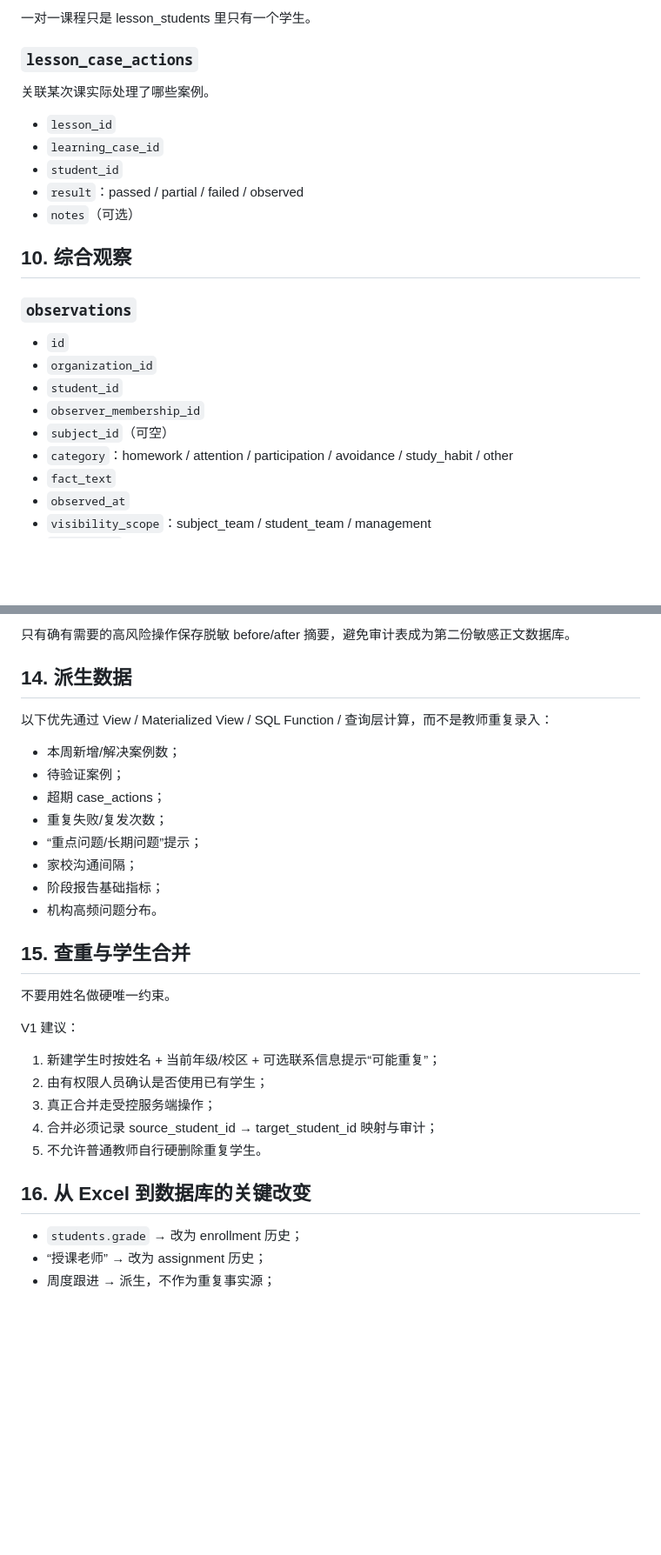
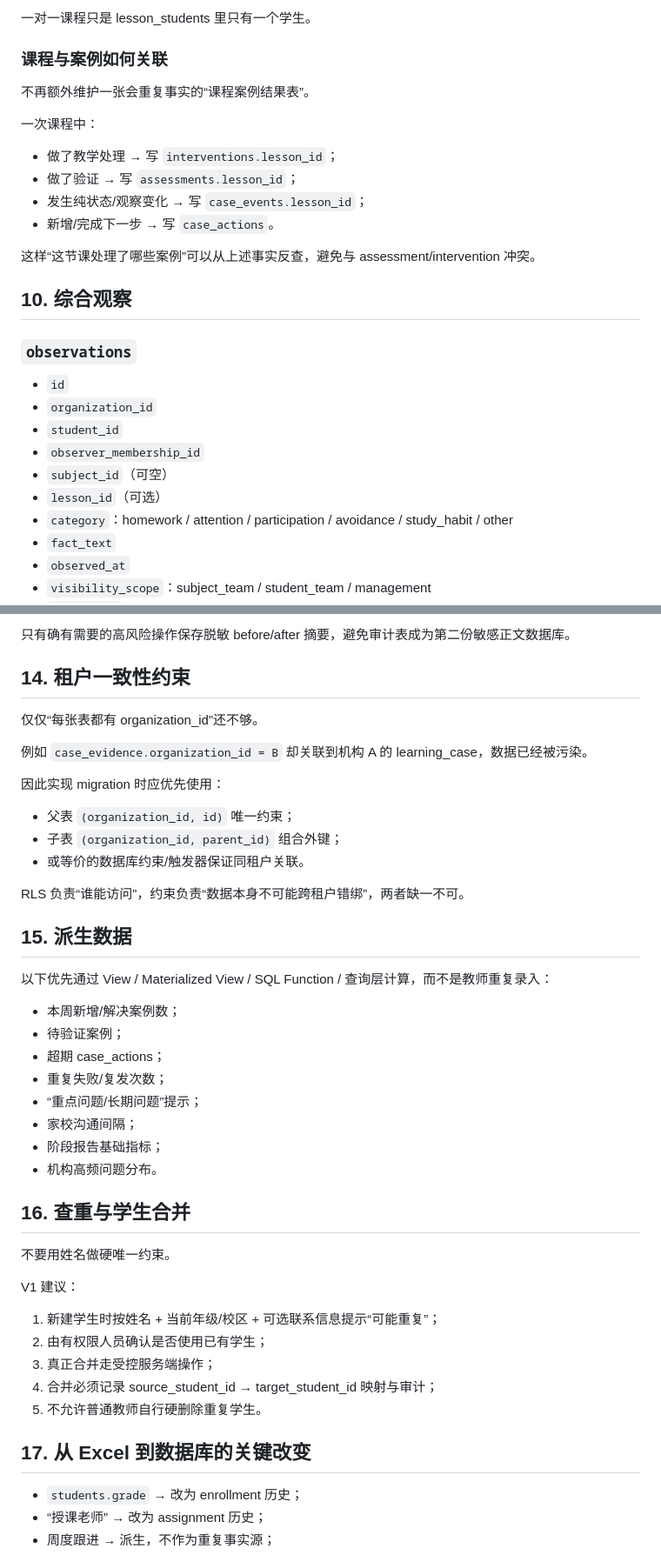
Before and after one commit to qbjsdsb/xueqing, a Markdown page: docs/DATA_MODEL.md, 2 parts joined by grey strips. Shown at 87% size. Drawn GitHub-style; blank space fills up the shorter version.

Commit message:
docs: remove duplicate lesson facts and enforce tenant consistency

```diff
--- a/docs/DATA_MODEL.md
+++ b/docs/DATA_MODEL.md
@@ -273,14 +278,16 @@ V1 不需要家长登录账号也可以使用这套关系。
 
 一对一课程只是 lesson_students 里只有一个学生。
 
-### `lesson_case_actions`
-关联某次课实际处理了哪些案例。
+### 课程与案例如何关联
+不再额外维护一张会重复事实的“课程案例结果表”。
 
-- `lesson_id`
-- `learning_case_id`
-- `student_id`
-- `result`：passed / partial / failed / observed
-- `notes`（可选）
+一次课程中：
+- 做了教学处理 → 写 `interventions.lesson_id`；
+- 做了验证 → 写 `assessments.lesson_id`；
+- 发生纯状态/观察变化 → 写 `case_events.lesson_id`；
+- 新增/完成下一步 → 写 `case_actions`。
+
+这样“这节课处理了哪些案例”可以从上述事实反查，避免与 assessment/intervention 冲突。
 
 ## 10. 综合观察
 
@@ -290,6 +297,7 @@ V1 不需要家长登录账号也可以使用这套关系。
 - `student_id`
 - `observer_membership_id`
 - `subject_id`（可空）
+- `lesson_id`（可选）
 - `category`：homework / attention / participation / avoidance / study_habit / other
 - `fact_text`
 - `observed_at`
@@ -351,7 +359,20 @@ V1 不需要家长登录账号也可以使用这套关系。
 
 只有确有需要的高风险操作保存脱敏 before/after 摘要，避免审计表成为第二份敏感正文数据库。
 
-## 14. 派生数据
+## 14. 租户一致性约束
+
+仅仅“每张表都有 organization_id”还不够。
+
+例如 `case_evidence.organization_id = B` 却关联到机构 A 的 learning_case，数据已经被污染。
+
+因此实现 migration 时应优先使用：
+- 父表 `(organization_id, id)` 唯一约束；
+- 子表 `(organization_id, parent_id)` 组合外键；
+- 或等价的数据库约束/触发器保证同租户关联。
+
+RLS 负责“谁能访问”，约束负责“数据本身不可能跨租户错绑”，两者缺一不可。
+
+## 15. 派生数据
 
 以下优先通过 View / Materialized View / SQL Function / 查询层计算，而不是教师重复录入：
 
@@ -364,7 +385,7 @@ V1 不需要家长登录账号也可以使用这套关系。
 - 阶段报告基础指标；
 - 机构高频问题分布。
 
-## 15. 查重与学生合并
+## 16. 查重与学生合并
 
 不要用姓名做硬唯一约束。
 
@@ -375,7 +396,7 @@ V1 建议：
 4. 合并必须记录 source_student_id → target_student_id 映射与审计；
 5. 不允许普通教师自行硬删除重复学生。
 
-## 16. 从 Excel 到数据库的关键改变
+## 17. 从 Excel 到数据库的关键改变
 
 - `students.grade` → 改为 enrollment 历史；
 - “授课老师” → 改为 assignment 历史；
```
Also changed, not shown: other parts of docs/DATA_MODEL.md (+11 -6 lines).
